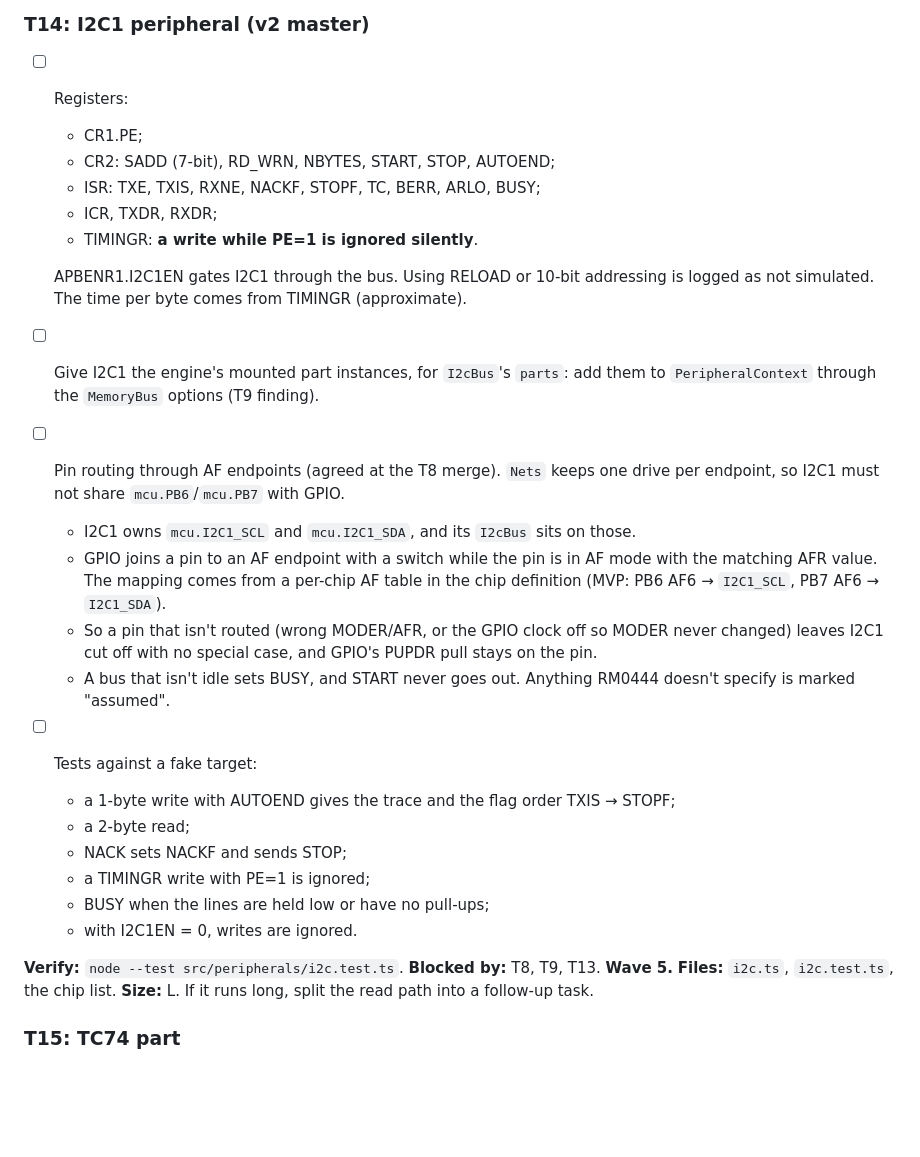
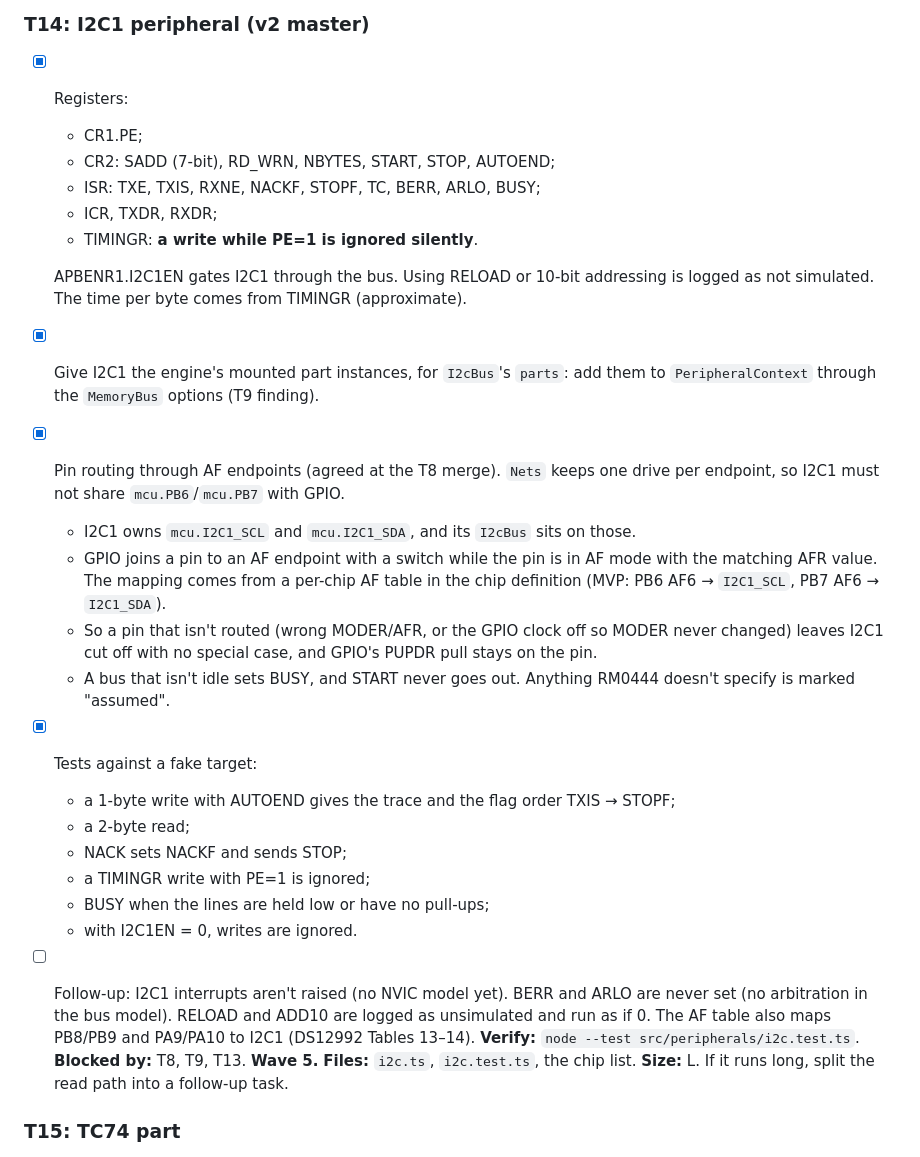
Before and after one commit to dishishshawn/stm32-sim, a Markdown page: tasks/todo.md, the part around the change. GitHub-like rendering; blank space fills up the shorter version.

Commit message:
After T14 merge: tick T14; record its follow-ups
Merge notes: chip peripherals list combines T12 (systick, scb) and T14 (af, i2c1);
the engine passes both coreCpu and parts; T14's decisions section is §12, with its
references updated; T14's test Cpu stub gained T12's extra members.

Co-Authored-By: Claude Opus 5.5 <noreply@anthropic.com>

```diff
--- a/tasks/todo.md
+++ b/tasks/todo.md
@@ -373,7 +373,7 @@ T9. **Wave 5.** **Files:** `systick.ts`, `scb.ts`, tests, firmware. **Size:** M.
 
 ### T14: I2C1 peripheral (v2 master)
 
-- [ ] Registers:
+- [x] Registers:
   - CR1.PE;
   - CR2: SADD (7-bit), RD_WRN, NBYTES, START, STOP, AUTOEND;
   - ISR: TXE, TXIS, RXNE, NACKF, STOPF, TC, BERR, ARLO, BUSY;
@@ -383,9 +383,9 @@ T9. **Wave 5.** **Files:** `systick.ts`, `scb.ts`, tests, firmware. **Size:** M.
   APBENR1.I2C1EN gates I2C1 through the bus. Using RELOAD or 10-bit addressing is
   logged as not simulated. The time per byte comes from TIMINGR (approximate).
 
-- [ ] Give I2C1 the engine's mounted part instances, for `I2cBus`'s `parts`: add them to
+- [x] Give I2C1 the engine's mounted part instances, for `I2cBus`'s `parts`: add them to
       `PeripheralContext` through the `MemoryBus` options (T9 finding).
-- [ ] Pin routing through AF endpoints (agreed at the T8 merge). `Nets` keeps one
+- [x] Pin routing through AF endpoints (agreed at the T8 merge). `Nets` keeps one
       drive per endpoint, so I2C1 must not share `mcu.PB6`/`mcu.PB7` with GPIO.
   - I2C1 owns `mcu.I2C1_SCL` and `mcu.I2C1_SDA`, and its `I2cBus` sits on those.
   - GPIO joins a pin to an AF endpoint with a switch while the pin is in AF mode with
@@ -396,7 +396,7 @@ T9. **Wave 5.** **Files:** `systick.ts`, `scb.ts`, tests, firmware. **Size:** M.
     the pin.
   - A bus that isn't idle sets BUSY, and START never goes out. Anything RM0444
     doesn't specify is marked "assumed".
-- [ ] Tests against a fake target:
+- [x] Tests against a fake target:
   - a 1-byte write with AUTOEND gives the trace and the flag order TXIS → STOPF;
   - a 2-byte read;
   - NACK sets NACKF and sends STOP;
@@ -404,6 +404,9 @@ T9. **Wave 5.** **Files:** `systick.ts`, `scb.ts`, tests, firmware. **Size:** M.
   - BUSY when the lines are held low or have no pull-ups;
   - with I2C1EN = 0, writes are ignored.
 
+- [ ] Follow-up: I2C1 interrupts aren't raised (no NVIC model yet). BERR and ARLO are never
+      set (no arbitration in the bus model). RELOAD and ADD10 are logged as unsimulated and
+      run as if 0. The AF table also maps PB8/PB9 and PA9/PA10 to I2C1 (DS12992 Tables 13–14).
 **Verify:** `node --test src/peripherals/i2c.test.ts`. **Blocked by:** T8, T9, T13.
 **Wave 5.** **Files:** `i2c.ts`, `i2c.test.ts`, the chip list. **Size:** L. If it
 runs long, split the read path into a follow-up task.
```
